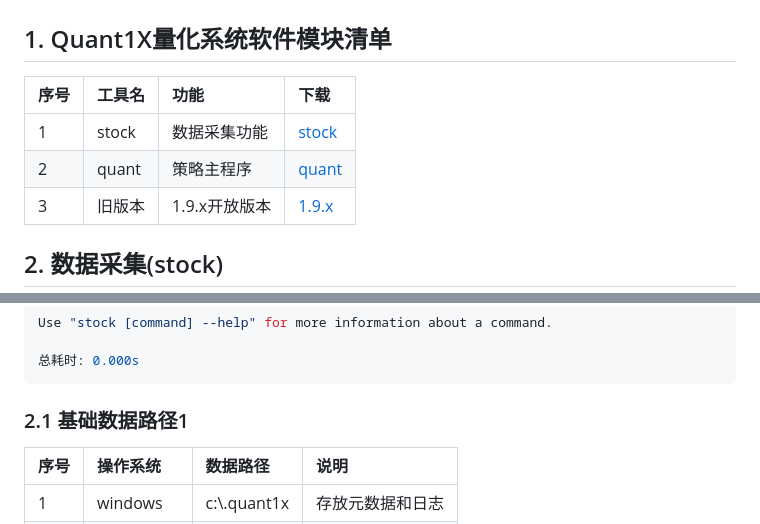
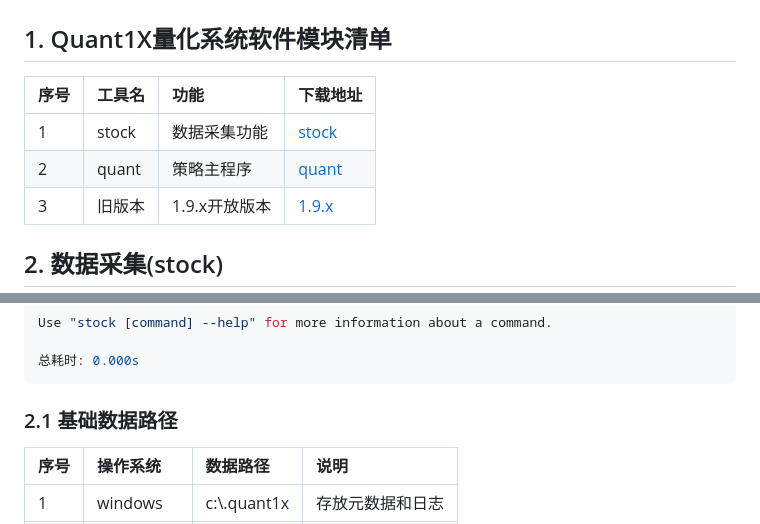
Before and after one commit to quant1x/quant1x.github.io, a Markdown page: README.md, 2 parts joined by grey strips. GitHub-like rendering.

````diff
--- a/README.md
+++ b/README.md
@@ -4,10 +4,10 @@ Quant1X量化交易系统使用说明
 
 ## 1. Quant1X量化系统软件模块清单
 
-| 序号 | 工具名                | 功能      | 下载                     |
+| 序号 | 工具名                | 功能      | 下载地址                   |
 |:---|:-------------------|:--------|:-----------------------|
 | 1  | stock          | 数据采集功能  | [stock](download.html) |
-| 2  | quant              | 策略主程序 | [quant](download.html)     |
+| 2  | quant              | 策略主程序 | [quant](download.html) |
 | 3  | 旧版本 | 1.9.x开放版本 | [1.9.x](v1.9.html)     |
 
 ## 2. 数据采集(stock)
@@ -35,7 +35,7 @@ Use "stock [command] --help" for more information about a command.
 总耗时: 0.000s
 ```
 
-### 2.1 基础数据路径1
+### 2.1 基础数据路径
 
 | 序号 | 操作系统     |  数据路径     | 说明 |
 |:---|:---------|:-------------|:---------|
````
